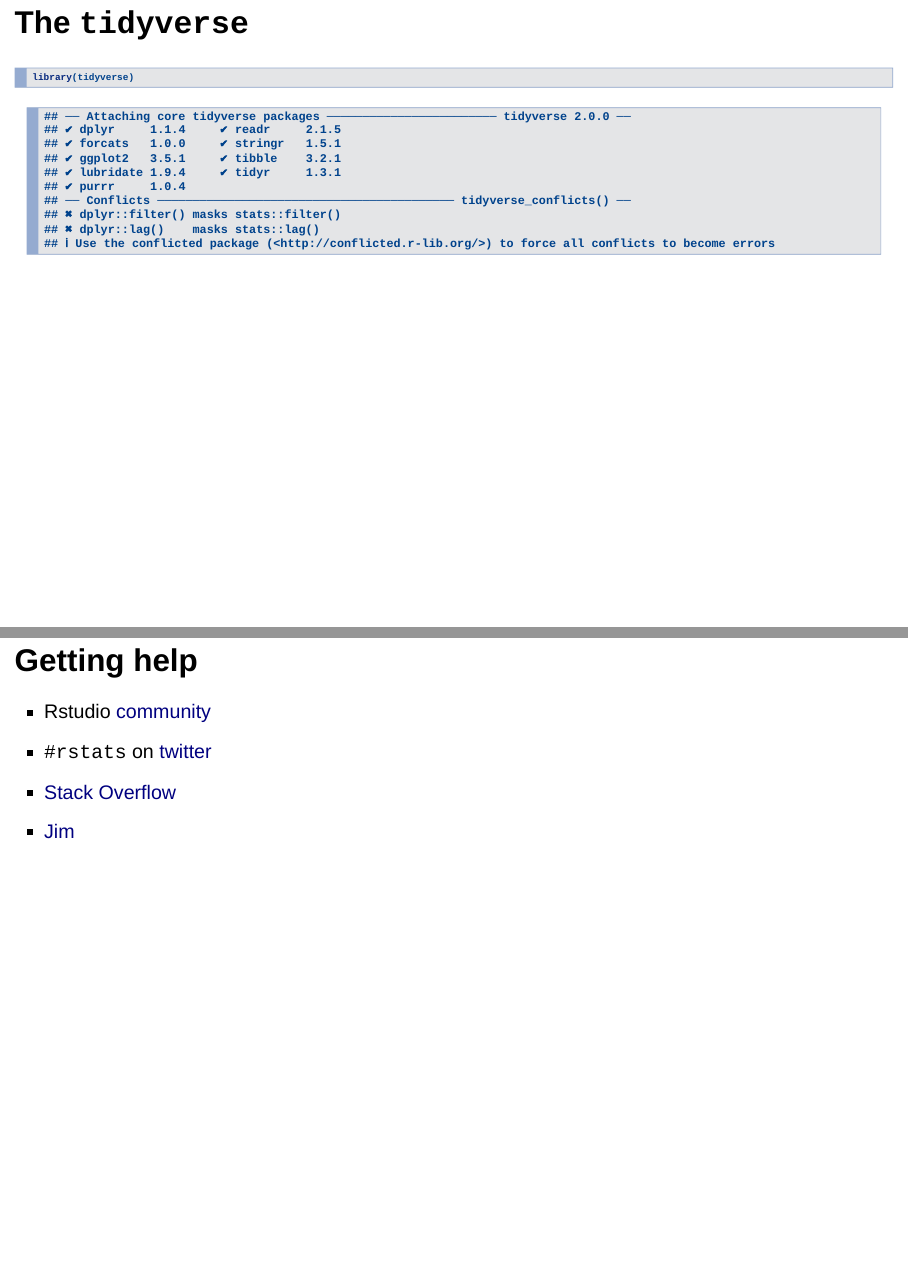
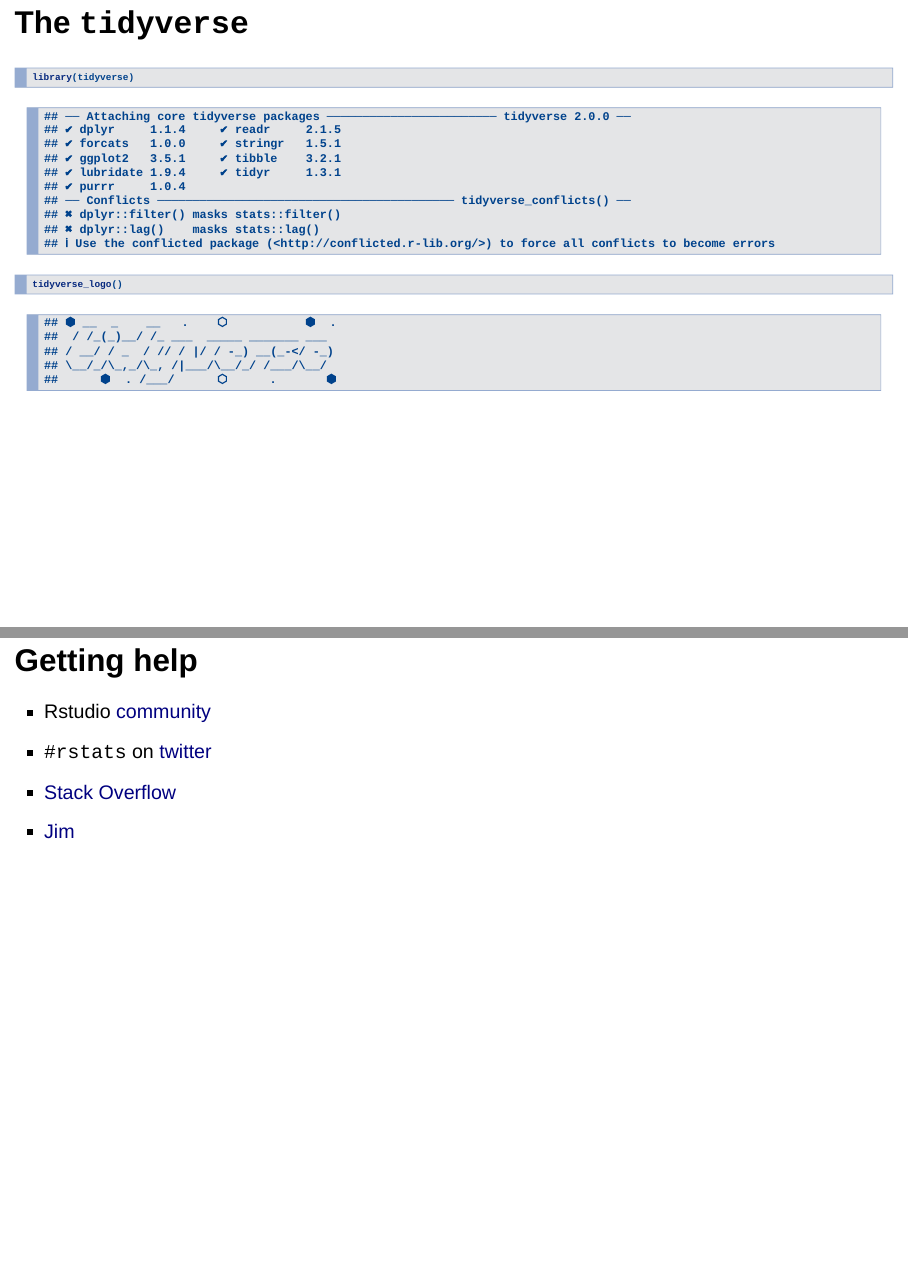
Before and after one commit to Jim89/r-training, an R Markdown document (00-an-introduction-to-r.Rmd): pages 13 and 14 of 14, joined at a grey line. Rendered offline with R 4.5, knitr and Pandoc, with nearby package versions; drawn as Slidy slides in place of the format the file asks for.

Commit message:
Use tidyverse_logo()

````diff
--- a/00-an-introduction-to-r.Rmd
+++ b/00-an-introduction-to-r.Rmd
@@ -82,6 +82,7 @@
 
 ```{r}
 library(tidyverse)
+tidyverse_logo()
 ```
 
 ## Getting help
````
